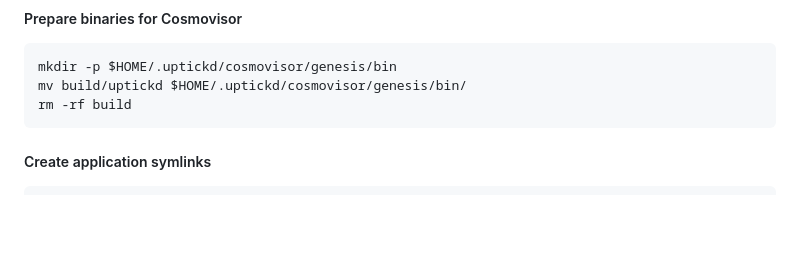
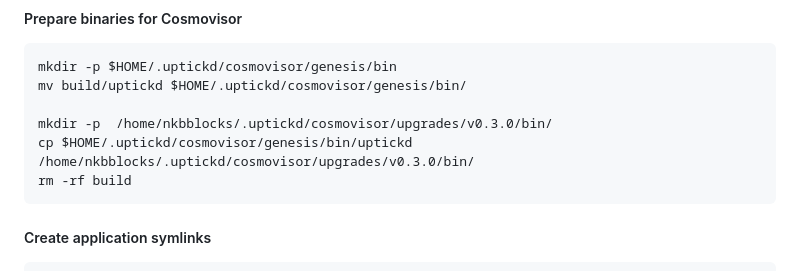
Before and after one commit to anurg/nodes, a Markdown page: uptick/installation.md, the part around the change. GitHub-like rendering; blank space fills up the shorter version.

Commit message:
corrected the uptick installation file.

````diff
--- a/uptick/installation.md
+++ b/uptick/installation.md
@@ -55,6 +55,9 @@ make build
 ```
 mkdir -p $HOME/.uptickd/cosmovisor/genesis/bin
 mv build/uptickd $HOME/.uptickd/cosmovisor/genesis/bin/
+
+mkdir -p  /home/nkbblocks/.uptickd/cosmovisor/upgrades/v0.3.0/bin/
+cp $HOME/.uptickd/cosmovisor/genesis/bin/uptickd  /home/nkbblocks/.uptickd/cosmovisor/upgrades/v0.3.0/bin/
 rm -rf build
 ```
 
````
